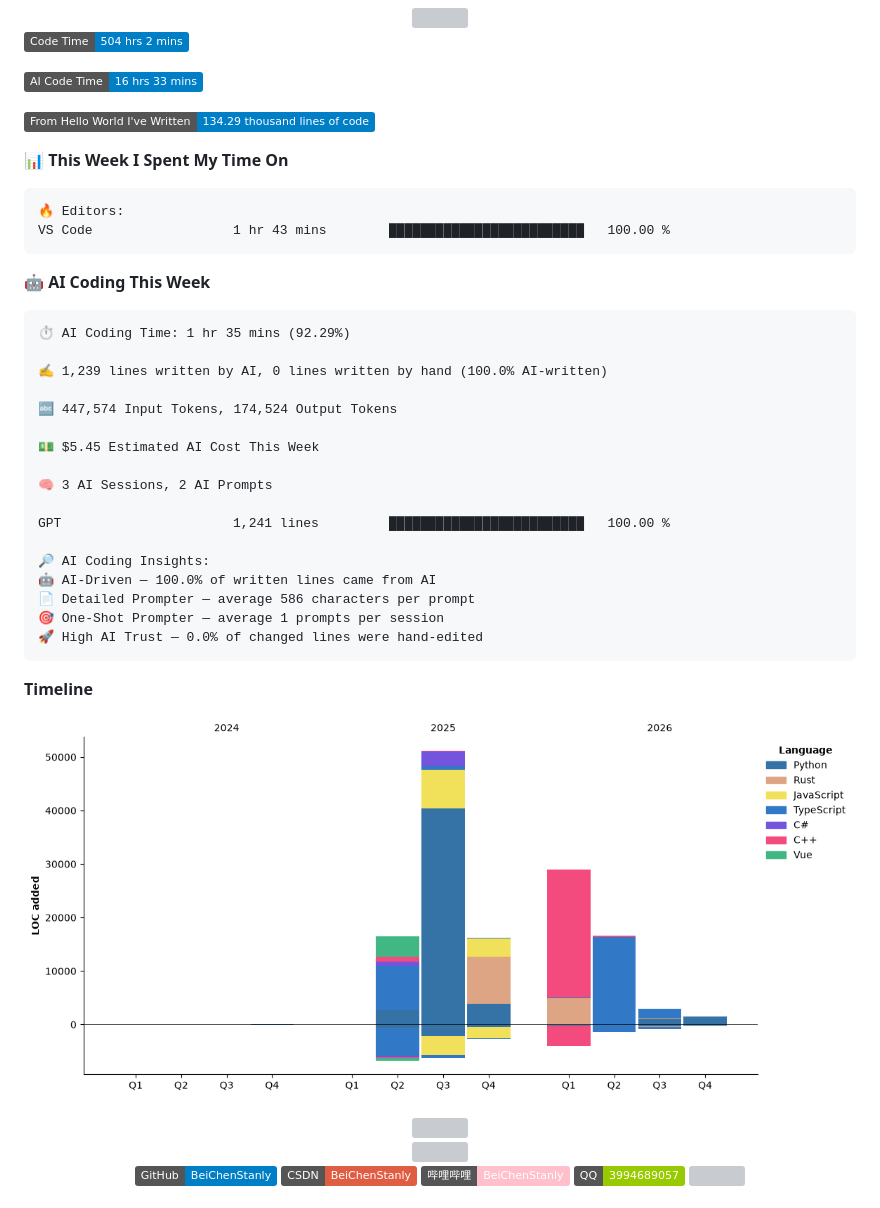
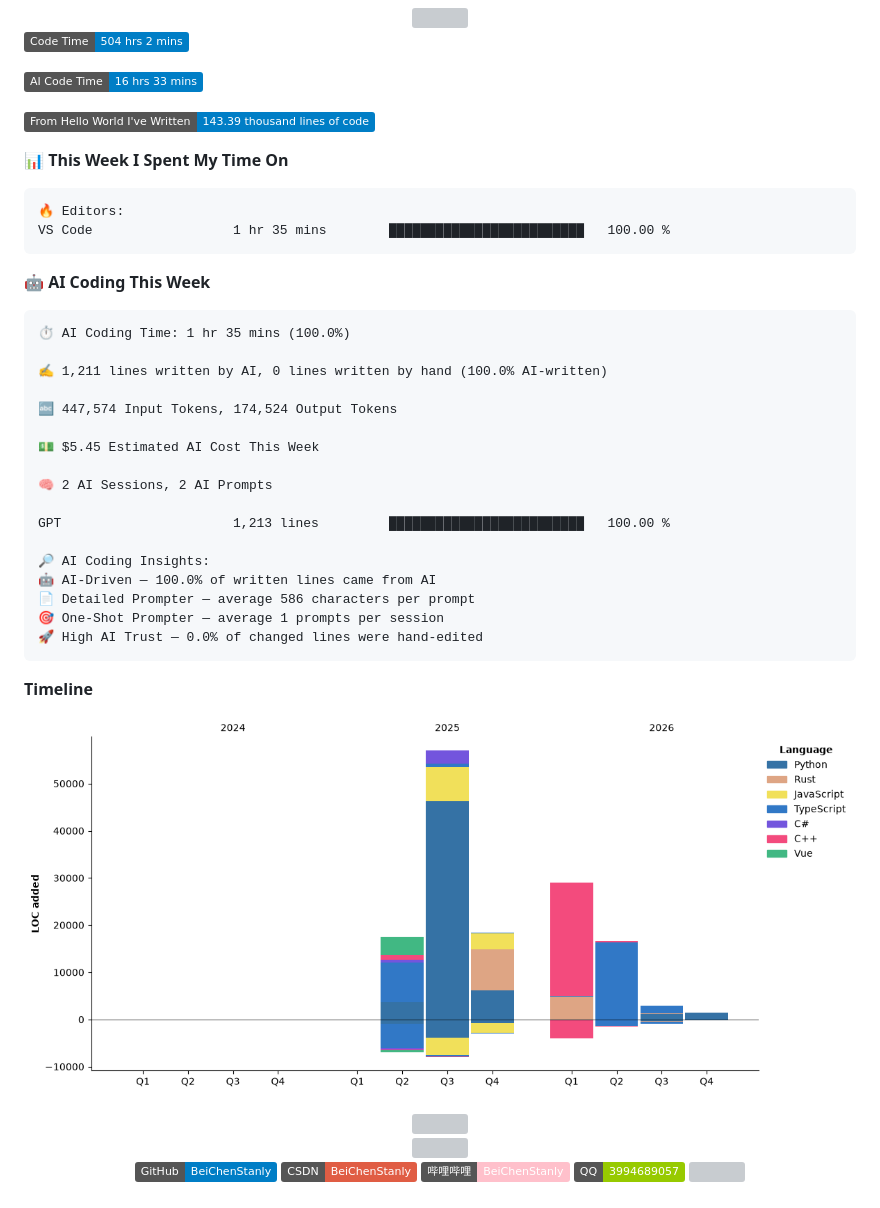
Before and after one commit to BeiChenStanly/BeiChenStanly, a Markdown page: README.md, the part around the change. GitHub-like rendering; pictures changed too: assets/bar_graph.png; badges without logos; grey boxes are pictures that could not be loaded.

Commit message:
Updated with Dev Metrics

````diff
--- a/README.md
+++ b/README.md
@@ -28,29 +28,29 @@
 
 ![AI Code Time](http://img.shields.io/badge/AI%20Code%20Time-16%20hrs%2033%20mins-blue?style=flat)
 
-![Lines of code](https://img.shields.io/badge/From%20Hello%20World%20I%27ve%20Written-134.29%20thousand%20lines%20of%20code-blue?style=flat)
+![Lines of code](https://img.shields.io/badge/From%20Hello%20World%20I%27ve%20Written-143.39%20thousand%20lines%20of%20code-blue?style=flat)
 
 📊 **This Week I Spent My Time On**
 
 ```text
 🔥 Editors:
-VS Code                  1 hr 43 mins        █████████████████████████   100.00 %
+VS Code                  1 hr 35 mins        █████████████████████████   100.00 %
 ```
 
 🤖 **AI Coding This Week**
 
 ```text
-⏱ AI Coding Time: 1 hr 35 mins (92.29%)
+⏱ AI Coding Time: 1 hr 35 mins (100.0%)
 
-✍️ 1,239 lines written by AI, 0 lines written by hand (100.0% AI-written)
+✍️ 1,211 lines written by AI, 0 lines written by hand (100.0% AI-written)
 
 🔤 447,574 Input Tokens, 174,524 Output Tokens
 
 💵 $5.45 Estimated AI Cost This Week
 
-🧠 3 AI Sessions, 2 AI Prompts
+🧠 2 AI Sessions, 2 AI Prompts
 
-GPT                      1,241 lines         █████████████████████████   100.00 %
+GPT                      1,213 lines         █████████████████████████   100.00 %
 
 🔎 AI Coding Insights:
 🤖 AI-Driven — 100.0% of written lines came from AI
````
